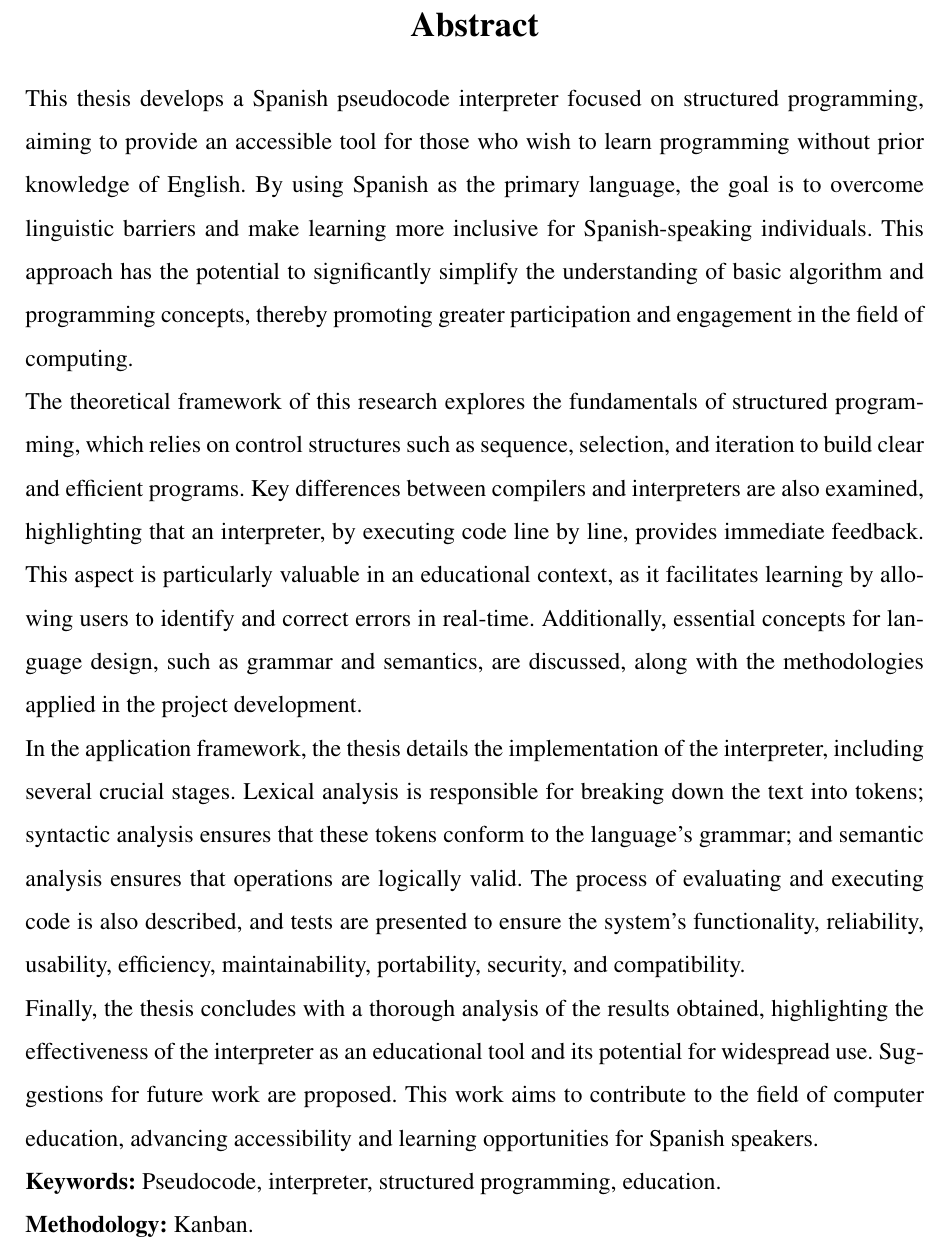
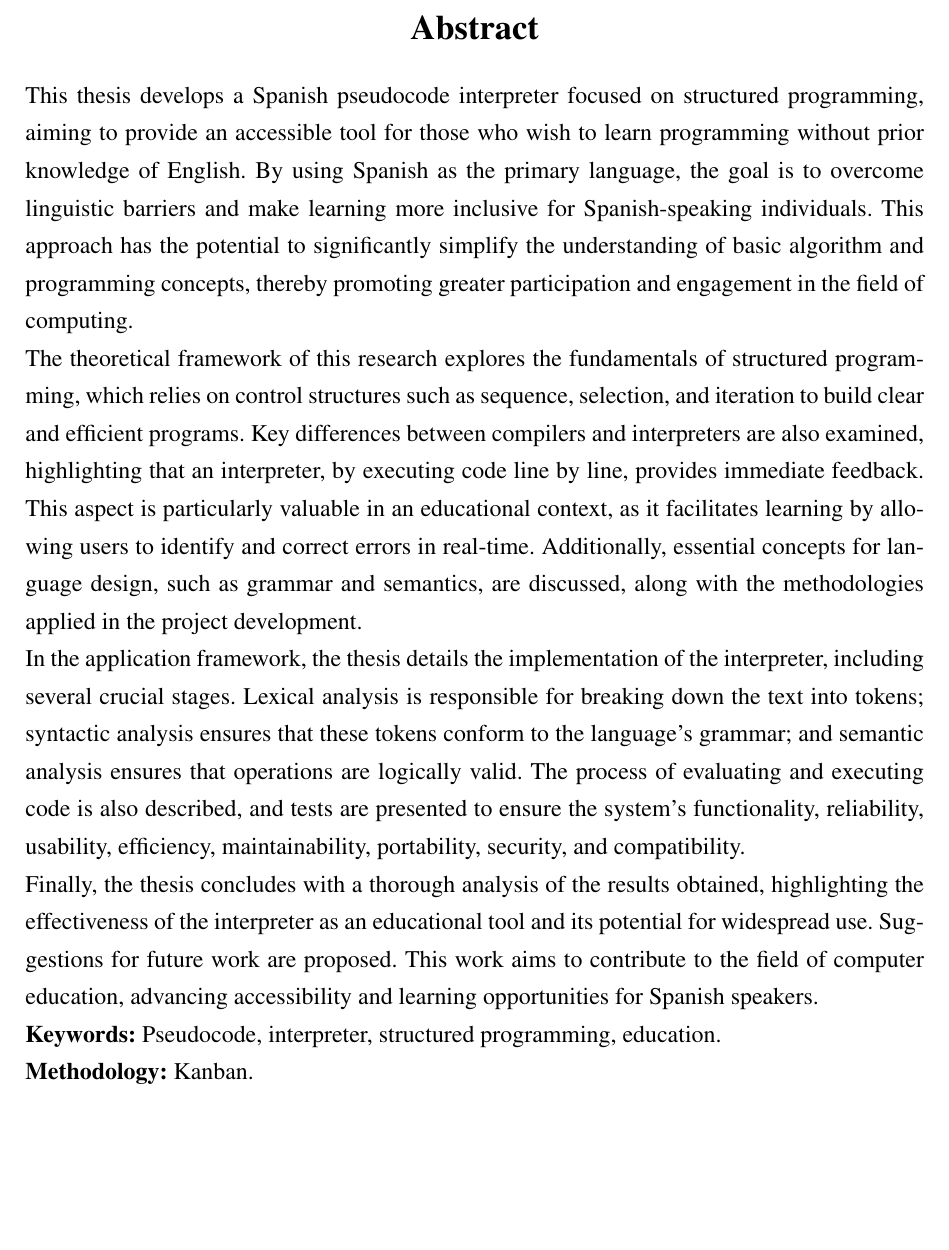
Before and after one commit to HenryQuispeHuayta/tesis, a LaTeX thesis (main.tex, which reads front/abstract.tex): part of page 7 of 121, cut so that both start at the same text, the shorter picture padded with empty space. Compiled offline with pdfLaTeX.

Commit message:
Update spacing in abstract and resumen

```diff
--- a/front/abstract.tex
+++ b/front/abstract.tex
@@ -1,4 +1,4 @@
-\begin{spacing}{1.5}
+\begin{spacing}{1.3}
   \begin{center}
     \Large \textbf{Abstract}
   \end{center}
```
Also changed, not shown: front/resumen.tex (+1 -1 lines).
